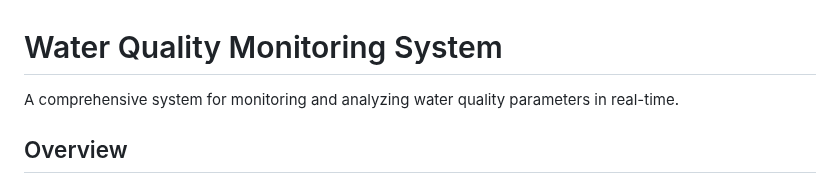
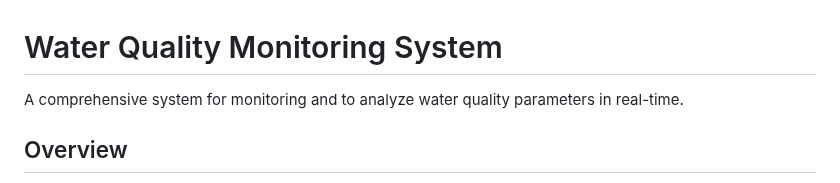
Before and after one commit to aokenji/model-2.4, a Markdown page: README.md, the part around the change. Rendered like a GitHub page.

Commit message:
README.md
Corrected grammatical structure in project description.

```diff
--- a/README.md
+++ b/README.md
@@ -1,6 +1,6 @@
 # Water Quality Monitoring System
 
-A comprehensive system for monitoring and analyzing water quality parameters in real-time.
+A comprehensive system for monitoring and to analyze water quality parameters in real-time.
 
 ## Overview
 
```
